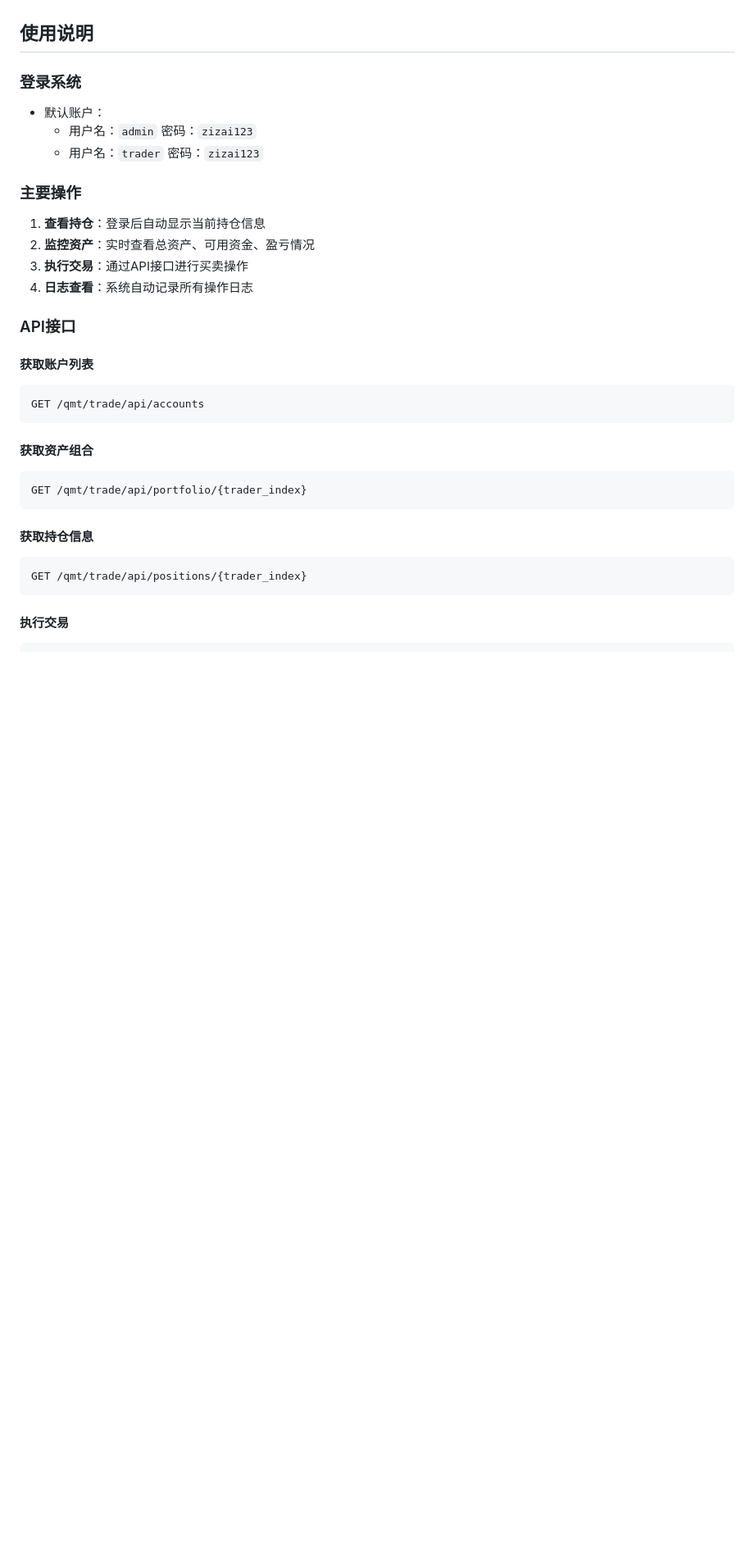
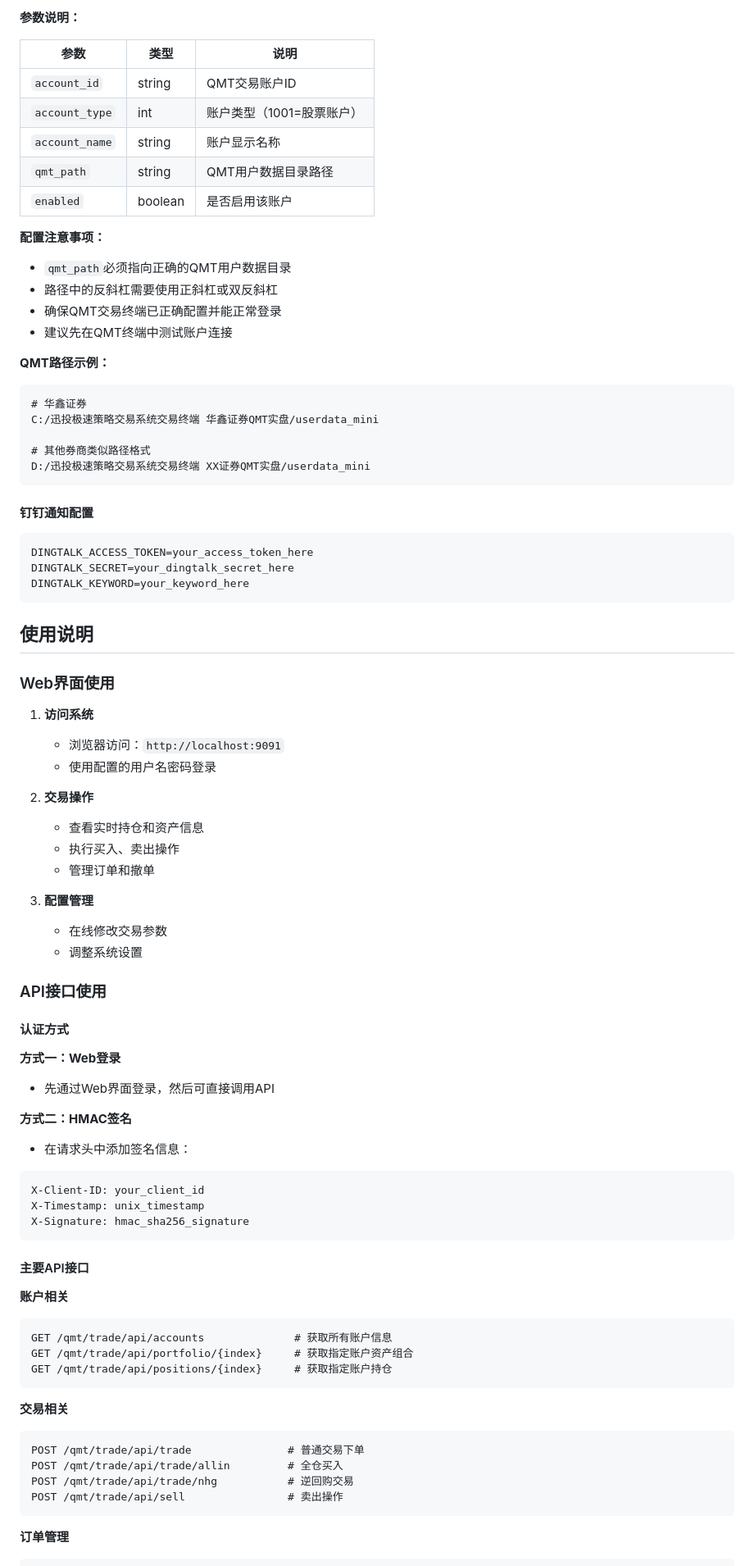
Before and after one commit to zzquant/qmt_trader_http_server, a Markdown page: README.md, the part around one of its changes. Shown at 82% size. Drawn GitHub-style; blank space fills up the shorter version.

````diff
--- a/README.md
+++ b/README.md
@@ -112,33 +152,83 @@ python app.py
+**参数说明：**
+
+| 参数 | 类型 | 说明 |
+|------|------|------|
+| `account_id` | string | QMT交易账户ID |
+| `account_type` | int | 账户类型（1001=股票账户） |
+| `account_name` | string | 账户显示名称 |
+| `qmt_path` | string | QMT用户数据目录路径 |
+| `enabled` | boolean | 是否启用该账户 |
+
+**配置注意事项：**
+- `qmt_path`必须指向正确的QMT用户数据目录
+- 路径中的反斜杠需要使用正斜杠或双反斜杠
+- 确保QMT交易终端已正确配置并能正常登录
+- 建议先在QMT终端中测试账户连接
+
+**QMT路径示例：**
+```
+# 华鑫证券
+C:/迅投极速策略交易系统交易终端 华鑫证券QMT实盘/userdata_mini
+
+# 其他券商类似路径格式
+D:/迅投极速策略交易系统交易终端 XX证券QMT实盘/userdata_mini
+```
+
+#### 钉钉通知配置
+```env
+DINGTALK_ACCESS_TOKEN=your_access_token_here
+DINGTALK_SECRET=your_dingtalk_secret_here
+DINGTALK_KEYWORD=your_keyword_here
+```
 
 ## 使用说明
 
-### 登录系统
-- 默认账户：
-  - 用户名：`admin` 密码：`zizai123`
-  - 用户名：`trader` 密码：`zizai123`
+### Web界面使用
 
-### 主要操作
-1. **查看持仓**：登录后自动显示当前持仓信息
-2. **监控资产**：实时查看总资产、可用资金、盈亏情况
-3. **执行交易**：通过API接口进行买卖操作
-4. **日志查看**：系统自动记录所有操作日志
+1. **访问系统**
+   - 浏览器访问：`http://localhost:9091`
+   - 使用配置的用户名密码登录
 
-### API接口
+2. **交易操作**
+   - 查看实时持仓和资产信息
+   - 执行买入、卖出操作
+   - 管理订单和撤单
 
-#### 获取账户列表
+3. **配置管理**
+   - 在线修改交易参数
+   - 调整系统设置
+
+### API接口使用
+
+#### 认证方式
+
+**方式一：Web登录**
+- 先通过Web界面登录，然后可直接调用API
+
+**方式二：HMAC签名**
+- 在请求头中添加签名信息：
 ```
-GET /qmt/trade/api/accounts
+X-Client-ID: your_client_id
+X-Timestamp: unix_timestamp
+X-Signature: hmac_sha256_signature
 ```
 
-#### 获取资产组合
+#### 主要API接口
+
+**账户相关**
 ```
-GET /qmt/trade/api/portfolio/{trader_index}
+GET /qmt/trade/api/accounts              # 获取所有账户信息
+GET /qmt/trade/api/portfolio/{index}     # 获取指定账户资产组合
+GET /qmt/trade/api/positions/{index}     # 获取指定账户持仓
 ```
 
-#### 获取持仓信息
+**交易相关**
 ```
-GET /qmt/trade/api/positions/{trader_index}
+POST /qmt/trade/api/trade               # 普通交易下单
+POST /qmt/trade/api/trade/allin         # 全仓买入
+POST /qmt/trade/api/trade/nhg           # 逆回购交易
+POST /qmt/trade/api/sell                # 卖出操作
 ```
 
-#### 执行交易
+**订单管理**
 ```
````
Also changed, not shown: other parts of README.md (+176 -128 lines).
